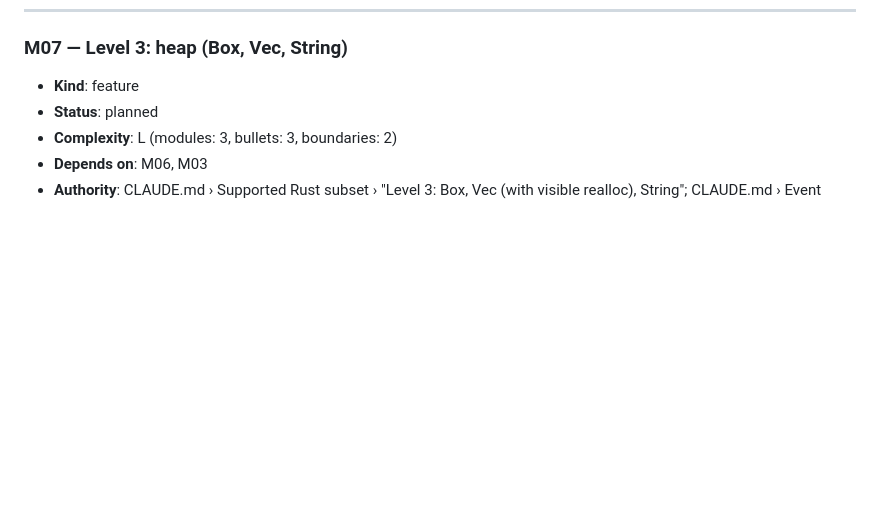
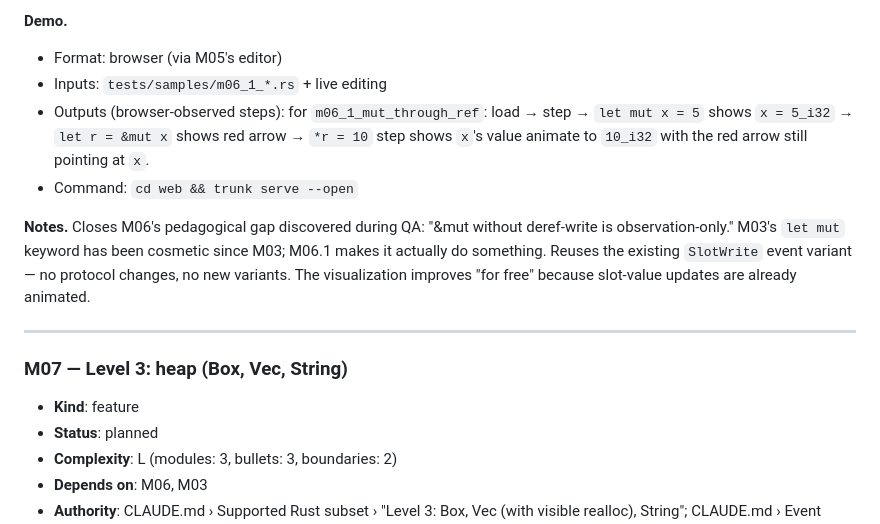
Before and after one commit to Akanoa/Rustviz, a Markdown page: MILESTONES.md, the part around one of its changes. GitHub-like rendering; blank space fills up the shorter version.

```diff
--- a/MILESTONES.md
+++ b/MILESTONES.md
@@ -359,3 +399,13 @@ Acyclic. The drawn order is one valid topological sort. Edges from M03 to M05–
+**Demo.**
+- Format: browser (via M05's editor)
+- Inputs: `tests/samples/m06_1_*.rs` + live editing
+- Outputs (browser-observed steps): for `m06_1_mut_through_ref`: load → step → `let mut x = 5` shows `x = 5_i32` → `let r = &mut x` shows red arrow → `*r = 10` step shows `x`'s value animate to `10_i32` with the red arrow still pointing at `x`.
+- Command: `cd web && trunk serve --open`
+
+**Notes.** Closes M06's pedagogical gap discovered during QA: "&mut without deref-write is observation-only." M03's `let mut` keyword has been cosmetic since M03; M06.1 makes it actually do something. Reuses the existing `SlotWrite` event variant — no protocol changes, no new variants. The visualization improves "for free" because slot-value updates are already animated.
+
+---
+
 ### M07 — Level 3: heap (Box, Vec, String)
 
 - **Kind**: feature
```
Also changed, not shown: other parts of MILESTONES.md (+40 -0 lines).
